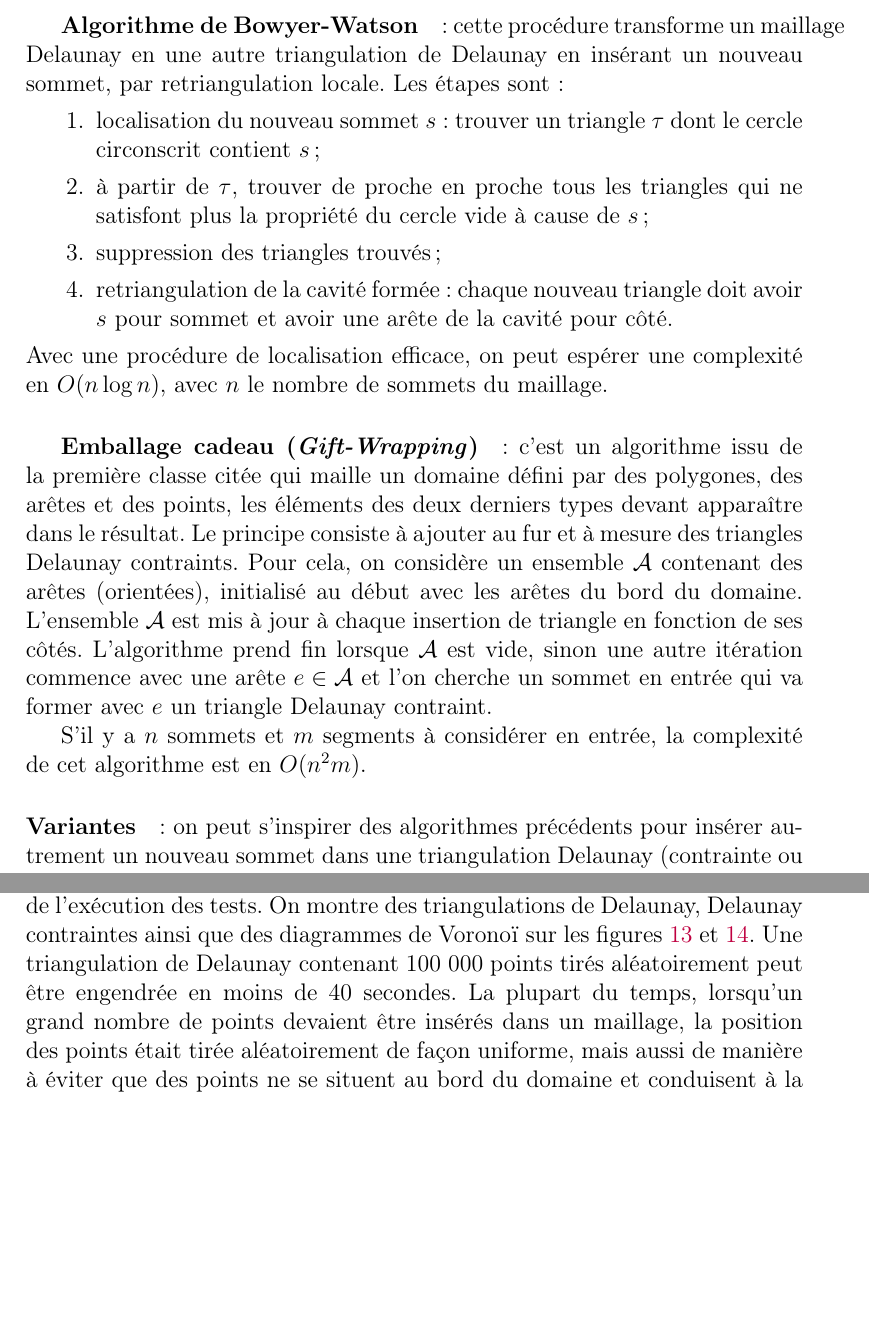
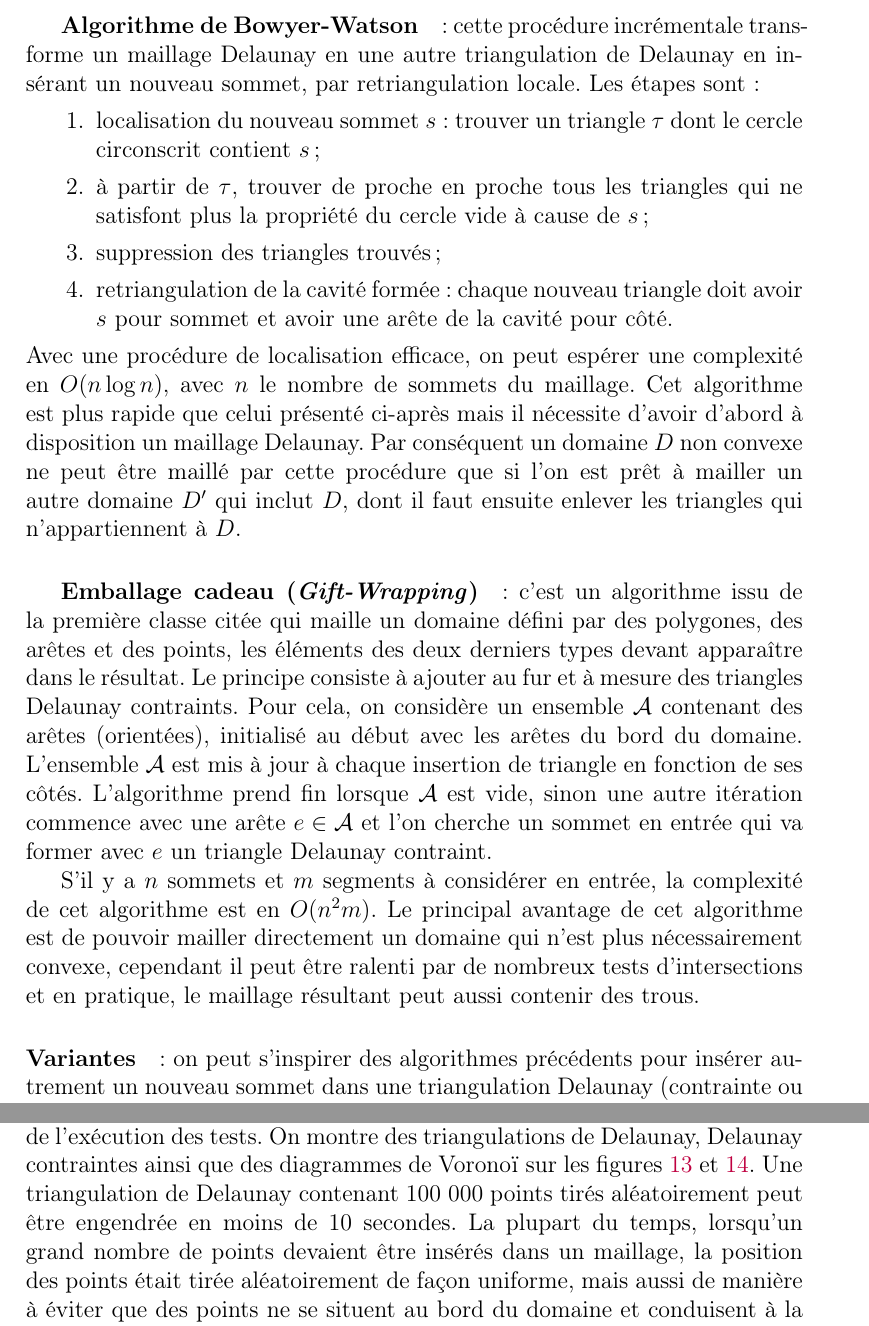
Before and after one commit to AlexandreMARIN/internship_report, a LaTeX document (internship_report.tex): two parts of pages 12 and 15 of 30, joined at a grey line, cut so that both start at the same text, the shorter picture padded with empty space. Compiled offline with pdfLaTeX.

Commit message:
Comments added for algorithms.

```diff
--- a/internship_report.tex
+++ b/internship_report.tex
@@ -159,18 +159,18 @@ On peut citer quatre grandes familles d'algorithmes de génération de maillage
 
 Dans la bibliothèque à concevoir, on a ajouté des algorithmes qui construisent des maillages de Delaunay, contraints ou non. On y trouve les deux algorithmes principaux suivants.
 
-\paragraph{\indent Algorithme de Bowyer-Watson}\label{Bowyer-Watson} : cette procédure transforme un maillage Delaunay en une autre triangulation de Delaunay en insérant un nouveau sommet, par retriangulation locale. Les étapes sont :
+\paragraph{\indent Algorithme de Bowyer-Watson}\label{Bowyer-Watson} : cette procédure incrémentale transforme un maillage Delaunay en une autre triangulation de Delaunay en insérant un nouveau sommet, par retriangulation locale. Les étapes sont :
 \begin{enumerate}
 \item localisation du nouveau sommet $s$ : trouver un triangle $\tau$ dont le cercle circonscrit contient $s$ ;
 \item à partir de $\tau$, trouver de proche en proche tous les triangles qui ne satisfont plus la propriété du cercle vide à cause de $s$ ;
 \item suppression des triangles trouvés ;
 \item retriangulation de la cavité formée : chaque nouveau triangle doit avoir $s$ pour sommet et avoir une arête de la cavité pour côté.
 \end{enumerate}
-Avec une procédure de localisation efficace, on peut espérer une complexité en $O(n\log n)$, avec $n$ le nombre de sommets du maillage.
+Avec une procédure de localisation efficace, on peut espérer une complexité en $O(n\log n)$, avec $n$ le nombre de sommets du maillage. Cet algorithme est plus rapide que celui présenté ci-après mais il nécessite d'avoir d'abord à disposition un maillage Delaunay. Par conséquent un domaine $D$ non convexe ne peut être maillé par cette procédure que si l'on est prêt à mailler un autre domaine $D'$ qui inclut $D$, dont il faut ensuite enlever les triangles qui n'appartiennent à $D$.
 
 \paragraph{\indent Emballage cadeau (\emph{Gift-Wrapping})} : c'est un algorithme issu de la première classe citée qui maille un domaine défini par des polygones, des arêtes et des points, les éléments des deux derniers types devant apparaître dans le résultat. Le principe consiste à ajouter au fur et à mesure des triangles Delaunay contraints. Pour cela, on considère un ensemble $\mathcal{A}$ contenant des arêtes (orientées), initialisé au début avec les arêtes du bord du domaine. L'ensemble $\mathcal{A}$ est mis à jour à chaque insertion de triangle en fonction de ses côtés. L'algorithme prend fin lorsque $\mathcal{A}$ est vide, sinon une autre itération commence avec une arête $e\in\mathcal{A}$ et l'on cherche un sommet en entrée qui va former avec $e$ un triangle Delaunay contraint.
 
-S'il y a $n$ sommets et $m$ segments à considérer en entrée, la complexité de cet algorithme est en $O(n^{2}m)$.
+S'il y a $n$ sommets et $m$ segments à considérer en entrée, la complexité de cet algorithme est en $O(n^{2}m)$. Le principal avantage de cet algorithme est de pouvoir mailler directement un domaine qui n'est plus nécessairement convexe, cependant il peut être ralenti par de nombreux tests d'intersections et en pratique, le maillage résultant peut aussi contenir des trous.
 
 \paragraph{Variantes} : on peut s'inspirer des algorithmes précédents pour insérer autrement un nouveau sommet dans une triangulation Delaunay (contrainte ou non) tout en conservant la propriété de Delaunay.
 
@@ -216,7 +216,7 @@ D'autres références à propos des maillages ont été lues : certaines décriv
 
 \subsection{Résultats}
 
-Des images sont fournies en annexe pour illustrer quelques résultats issus de l'exécution des tests. On montre des triangulations de Delaunay, Delaunay contraintes ainsi que des diagrammes de Voronoï sur les figures \ref{del_vor} et \ref{sq_del_vor}. Une triangulation de Delaunay contenant $100\ 000$ points tirés aléatoirement peut être engendrée en moins de $40$ secondes. La plupart du temps, lorsqu'un grand nombre de points devaient être insérés dans un maillage, la position des points était tirée aléatoirement de façon uniforme, mais aussi de manière à éviter que des points ne se situent au bord du domaine et conduisent à la création de triangles dégénérés.
+Des images sont fournies en annexe pour illustrer quelques résultats issus de l'exécution des tests. On montre des triangulations de Delaunay, Delaunay contraintes ainsi que des diagrammes de Voronoï sur les figures \ref{del_vor} et \ref{sq_del_vor}. Une triangulation de Delaunay contenant $100\ 000$ points tirés aléatoirement peut être engendrée en moins de $10$ secondes. La plupart du temps, lorsqu'un grand nombre de points devaient être insérés dans un maillage, la position des points était tirée aléatoirement de façon uniforme, mais aussi de manière à éviter que des points ne se situent au bord du domaine et conduisent à la création de triangles dégénérés.
 
 Certaines figures ont été créées grâce au format \verb+PLY+ : sur la figure \ref{cut_segments} on constate la préservation des segments dans un maillage Delaunay contraint. Quant aux figures \ref{simple_Delaunay}, \ref{two_segments} et \ref{five_segments}, elles mettent en évidence la capacité du programme à ajouter des segments dans un maillage Delaunay, contraint ou non.
 
```
Also changed, not shown: template_resume.tex (+1 -1 lines).
